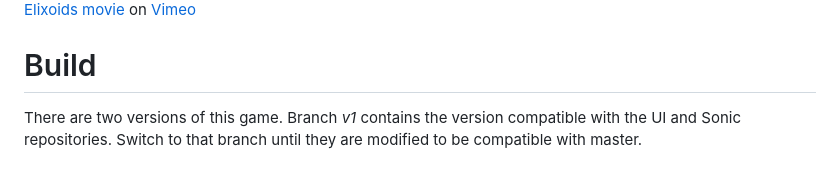
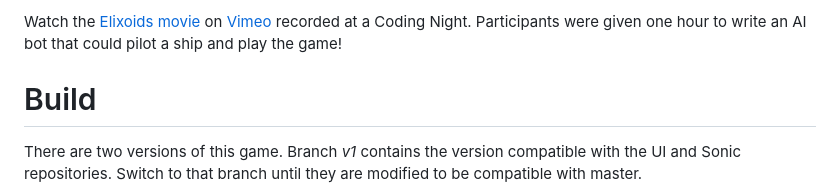
Before and after one commit to devstopfix/elixoids, a Markdown page: README.md, the part around the change printed below. GitHub-like rendering.

Commit message:
Fix link to Vimeo [ci skip]

```diff
--- a/README.md
+++ b/README.md
@@ -14,5 +12,5 @@ The UI is rendered by [asteroids-ui][3]. Audio provided by [SonicAsteroids][4].
 
-[Elixoids movie](https://vimeo.com/330017229) on [Vimeo](https://vimeo.com)
+Watch the [Elixoids movie][6] on [Vimeo](https://vimeo.com) recorded at a Coding Night. Participants were given one hour to write an AI bot that could pilot a ship and play the game!
 
 # Build
 
```
Also changed, not shown: other parts of README.md (+3 -4 lines), docs/elixoids.vimeo.JPG (added).
